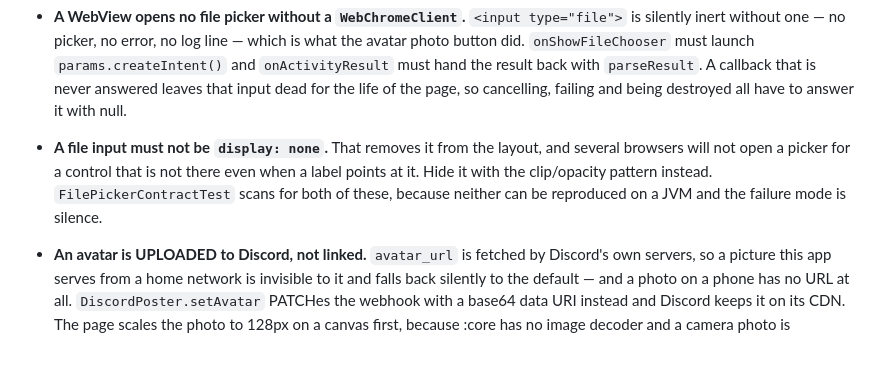
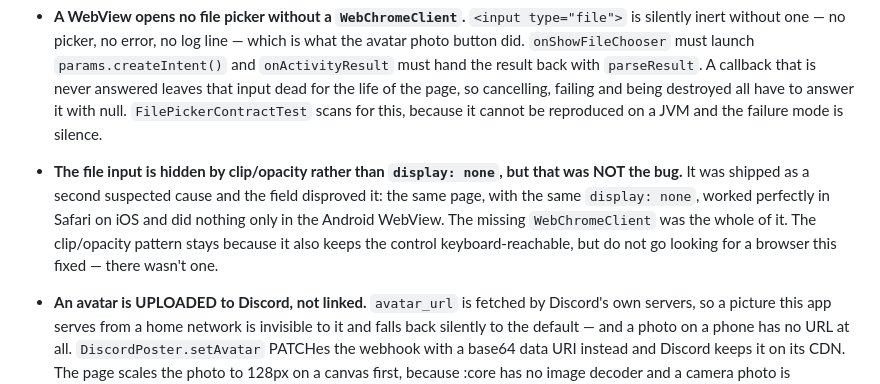
Before and after one commit to meltface-80/MusicD-Share-Card, a Markdown page: CLAUDE.md, the part around the change. Rendered like a GitHub page; blank space fills up the shorter version.

Commit message:
Correct the record: display:none was not the file picker bug
Reported from the field: the photo button works in Safari on iOS and does
nothing only in the Android WebView. Same page, same CSS — which disproves the
second of the two causes claimed in the previous commit.

The input being `display: none` was a suspected cause and was not one. The
missing WebChromeClient was the whole of it, and the iOS/Android split is
exactly that bug's fingerprint: every real browser opens a file picker
natively, and a WebView opens none without a chrome client to ask.

The clip/opacity pattern stays, because it also keeps the control reachable by
keyboard, but it is now recorded as defensive rather than as a fix — a note
claiming it fixed a browser would send the next person hunting for a problem
that never existed.

Documentation only.

Co-Authored-By: Claude Opus 5 <noreply@anthropic.com>
Claude-Session: https://claude.ai/code/session_01TSfJDBKc2FhU5S1cmG6x5N

```diff
--- a/CLAUDE.md
+++ b/CLAUDE.md
@@ -149,11 +149,15 @@ was simply not there, however carefully the DIDL was parsed.
   back with `parseResult`. A callback that is never answered leaves that input
   dead for the life of the page, so cancelling, failing and being destroyed all
   have to answer it with null.
-- **A file input must not be `display: none`.** That removes it from the
-  layout, and several browsers will not open a picker for a control that is not
-  there even when a label points at it. Hide it with the clip/opacity pattern
-  instead. `FilePickerContractTest` scans for both of these, because neither
-  can be reproduced on a JVM and the failure mode is silence.
+  `FilePickerContractTest` scans for this, because it cannot be reproduced on a
+  JVM and the failure mode is silence.
+- **The file input is hidden by clip/opacity rather than `display: none`, but
+  that was NOT the bug.** It was shipped as a second suspected cause and the
+  field disproved it: the same page, with the same `display: none`, worked
+  perfectly in Safari on iOS and did nothing only in the Android WebView. The
+  missing `WebChromeClient` was the whole of it. The clip/opacity pattern stays
+  because it also keeps the control keyboard-reachable, but do not go looking
+  for a browser this fixed — there wasn't one.
 - **An avatar is UPLOADED to Discord, not linked.** `avatar_url` is fetched by
   Discord's own servers, so a picture this app serves from a home network is
   invisible to it and falls back silently to the default — and a photo on a
```
